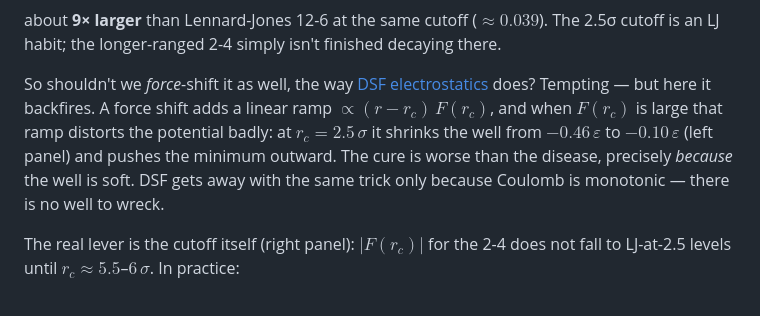
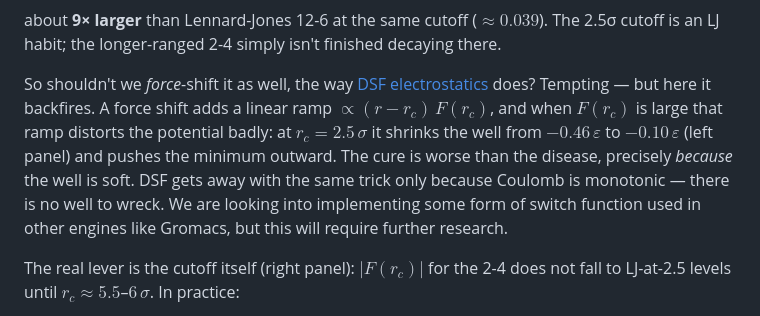
Before and after one commit to BartBruininks/Mocktini, a Markdown page: img/Mie-Potential.md, the part around the change. Rendered like a GitHub page; folded sections open.

```diff
--- a/img/Mie-Potential.md
+++ b/img/Mie-Potential.md
@@ -87,7 +87,7 @@ $$|F(r_c = 2.5\,\sigma)| \approx 0.35\,\varepsilon/\sigma,$$
 
 about **9× larger** than Lennard-Jones 12-6 at the same cutoff ($\approx 0.039$). The 2.5σ cutoff is an LJ habit; the longer-ranged 2-4 simply isn't finished decaying there.
 
-So shouldn't we *force*-shift it as well, the way [DSF electrostatics](DSF-Electrostatics) does? Tempting — but here it backfires. A force shift adds a linear ramp $\propto (r - r_c)\,F(r_c)$, and when $F(r_c)$ is large that ramp distorts the potential badly: at $r_c = 2.5\,\sigma$ it shrinks the well from $-0.46\,\varepsilon$ to $-0.10\,\varepsilon$ (left panel) and pushes the minimum outward. The cure is worse than the disease, precisely *because* the well is soft. DSF gets away with the same trick only because Coulomb is monotonic — there is no well to wreck.
+So shouldn't we *force*-shift it as well, the way [DSF electrostatics](DSF-Electrostatics) does? Tempting — but here it backfires. A force shift adds a linear ramp $\propto (r - r_c)\,F(r_c)$, and when $F(r_c)$ is large that ramp distorts the potential badly: at $r_c = 2.5\,\sigma$ it shrinks the well from $-0.46\,\varepsilon$ to $-0.10\,\varepsilon$ (left panel) and pushes the minimum outward. The cure is worse than the disease, precisely *because* the well is soft. DSF gets away with the same trick only because Coulomb is monotonic — there is no well to wreck. We are looking into implementing some form of switch function used in other engines like Gromacs, but this will require further research.
 
 The real lever is the cutoff itself (right panel): $|F(r_c)|$ for the 2-4 does not fall to LJ-at-2.5 levels until $r_c \approx 5.5$–$6\,\sigma$. In practice:
 
```
